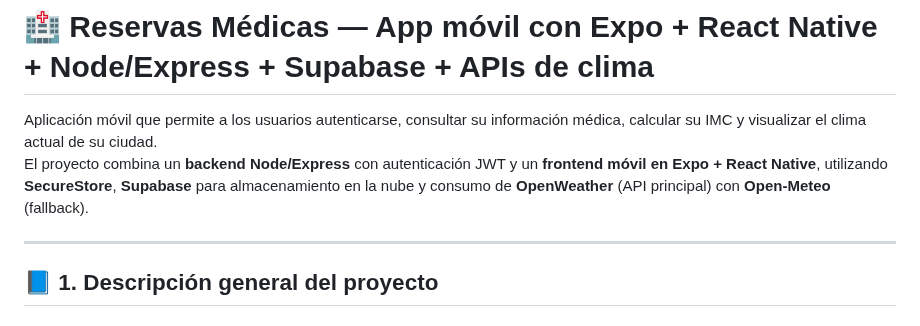
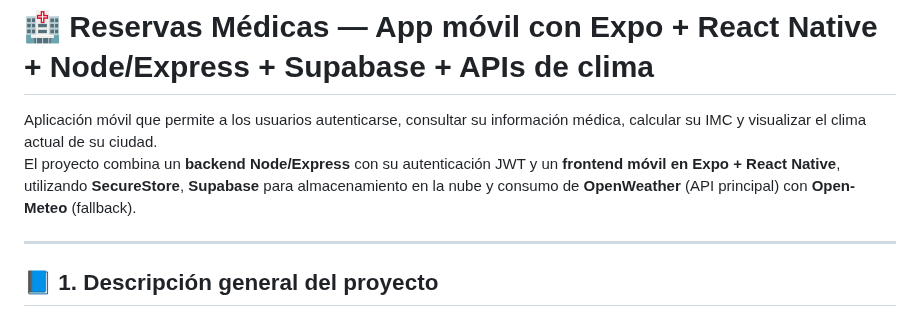
Before and after one commit to XMaximusYakuzaX/reservas-medicas, a Markdown page: README.md, the part around the change. Rendered like a GitHub page.

```diff
--- a/README.md
+++ b/README.md
@@ -1,7 +1,7 @@
 # 🏥 Reservas Médicas — App móvil con Expo + React Native + Node/Express + Supabase + APIs de clima
 
 Aplicación móvil que permite a los usuarios autenticarse, consultar su información médica, calcular su IMC y visualizar el clima actual de su ciudad.
-El proyecto combina un **backend Node/Express** con autenticación JWT y un **frontend móvil en Expo + React Native**, utilizando **SecureStore**, **Supabase** para almacenamiento en la nube y consumo de **OpenWeather** (API principal) con **Open-Meteo** (fallback).
+El proyecto combina un **backend Node/Express** con su autenticación JWT y un **frontend móvil en Expo + React Native**, utilizando **SecureStore**, **Supabase** para almacenamiento en la nube y consumo de **OpenWeather** (API principal) con **Open-Meteo** (fallback).
 
 ---
 
```
